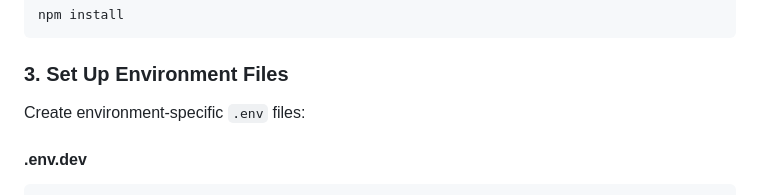
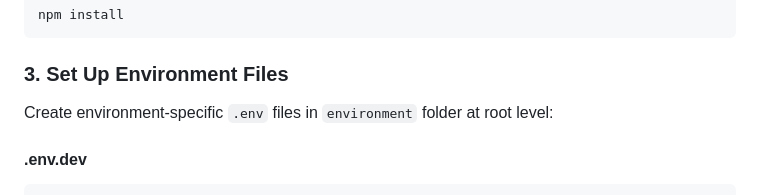
Before and after one commit to nitin-asrani/rudderstack-automation, a Markdown page: README.md, the part around the change. Drawn GitHub-style.

Commit message:
Ypdate Readme

```diff
--- a/README.md
+++ b/README.md
@@ -41,7 +41,7 @@ npm install
 
 ### 3. Set Up Environment Files
 
-Create environment-specific `.env` files:
+Create environment-specific `.env` files in `environment` folder at root level:
 
 #### .env.dev
 
```
